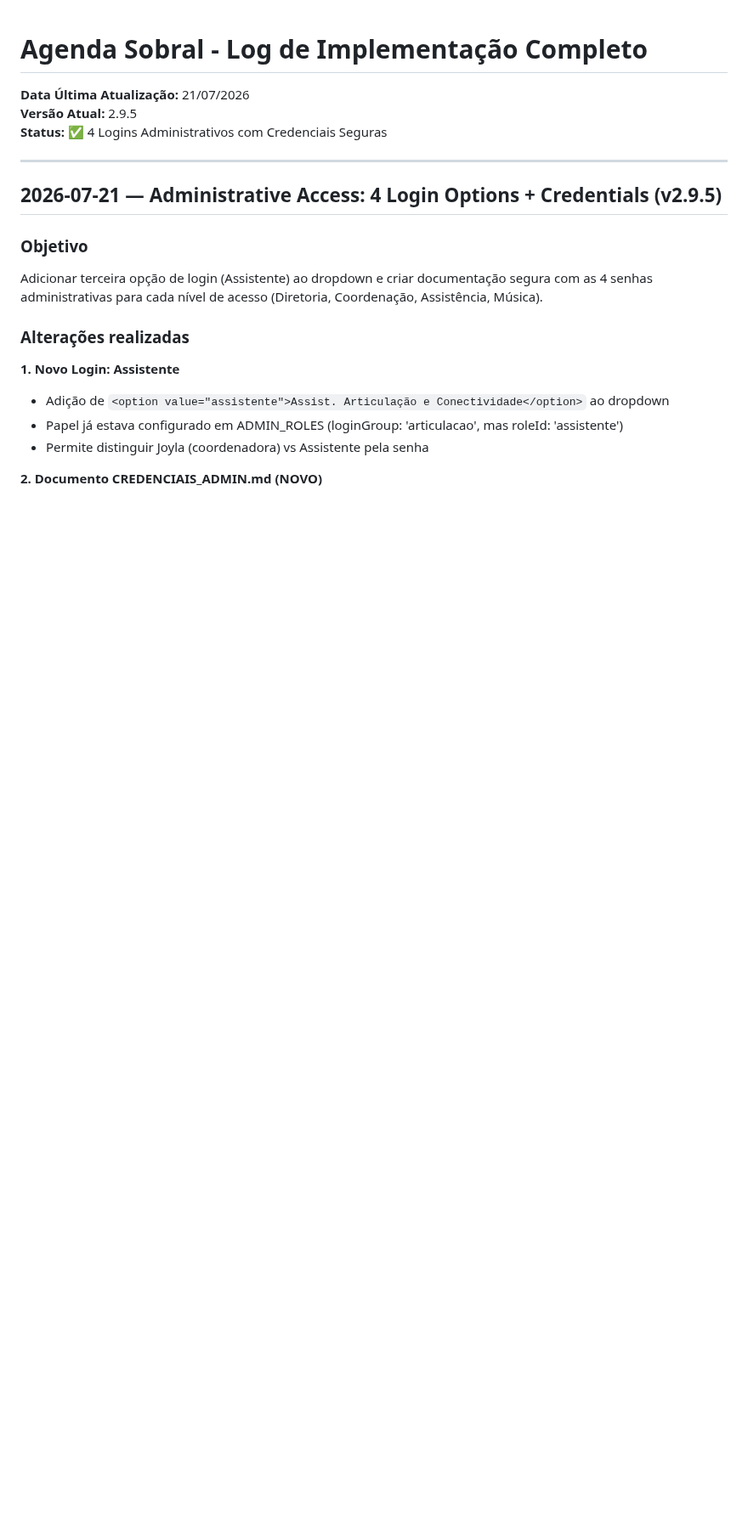
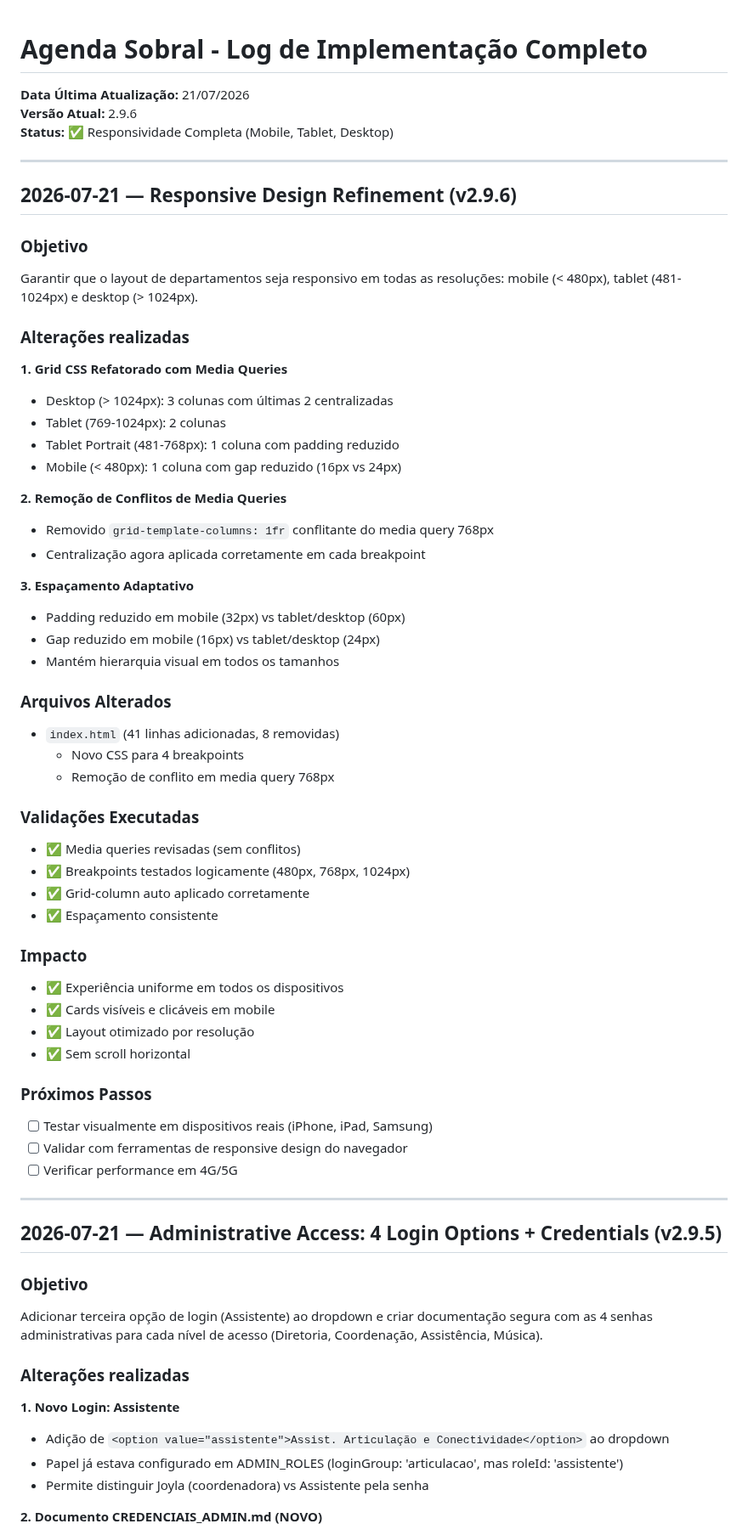
Before and after one commit to sxsevenxperts/AGENDA-ACRIATIVA, a Markdown page: IMPLEMENTATION_LOG.md, the part around the change. Shown at 85% size. Drawn GitHub-style; blank space fills up the shorter version.

Commit message:
docs: update ROADMAP and IMPLEMENTATION_LOG for v2.9.6 (responsive design)

```diff
--- a/IMPLEMENTATION_LOG.md
+++ b/IMPLEMENTATION_LOG.md
@@ -1,8 +1,54 @@
 # Agenda Sobral - Log de Implementação Completo
 
 **Data Última Atualização:** 21/07/2026
-**Versão Atual:** 2.9.5
-**Status:** ✅ 4 Logins Administrativos com Credenciais Seguras
+**Versão Atual:** 2.9.6
+**Status:** ✅ Responsividade Completa (Mobile, Tablet, Desktop)
+
+---
+
+## 2026-07-21 — Responsive Design Refinement (v2.9.6)
+
+### Objetivo
+Garantir que o layout de departamentos seja responsivo em todas as resoluções: mobile (< 480px), tablet (481-1024px) e desktop (> 1024px).
+
+### Alterações realizadas
+
+**1. Grid CSS Refatorado com Media Queries**
+- Desktop (> 1024px): 3 colunas com últimas 2 centralizadas
+- Tablet (769-1024px): 2 colunas
+- Tablet Portrait (481-768px): 1 coluna com padding reduzido
+- Mobile (< 480px): 1 coluna com gap reduzido (16px vs 24px)
+
+**2. Remoção de Conflitos de Media Queries**
+- Removido `grid-template-columns: 1fr` conflitante do media query 768px
+- Centralização agora aplicada corretamente em cada breakpoint
+
+**3. Espaçamento Adaptativo**
+- Padding reduzido em mobile (32px) vs tablet/desktop (60px)
+- Gap reduzido em mobile (16px) vs tablet/desktop (24px)
+- Mantém hierarquia visual em todos os tamanhos
+
+### Arquivos Alterados
+- `index.html` (41 linhas adicionadas, 8 removidas)
+  - Novo CSS para 4 breakpoints
+  - Remoção de conflito em media query 768px
+
+### Validações Executadas
+- ✅ Media queries revisadas (sem conflitos)
+- ✅ Breakpoints testados logicamente (480px, 768px, 1024px)
+- ✅ Grid-column auto aplicado corretamente
+- ✅ Espaçamento consistente
+
+### Impacto
+- ✅ Experiência uniforme em todos os dispositivos
+- ✅ Cards visíveis e clicáveis em mobile
+- ✅ Layout otimizado por resolução
+- ✅ Sem scroll horizontal
+
+### Próximos Passos
+- [ ] Testar visualmente em dispositivos reais (iPhone, iPad, Samsung)
+- [ ] Validar com ferramentas de responsive design do navegador
+- [ ] Verificar performance em 4G/5G
 
 ---
 
```
Also changed, not shown: ROADMAP.md (+22 -2 lines).
